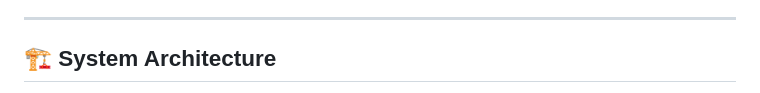
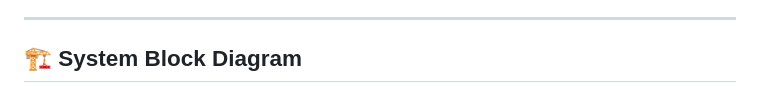
Before and after one commit to kaustubh-Dhakite/PayRadar---AI-Powered-Fraud-Detection-in-Digital-Transactions, a Markdown page: README.md, the part around one of its changes. GitHub-like rendering.

Commit message:
Update README with new images and section titles

```diff
--- a/README.md
+++ b/README.md
@@ -249,6 +248,6 @@ This hybrid design makes PayRadar production-safe: rules act as a guardrail for
 
 ---
 
-## 🏗️ System Architecture
+## 🏗️ System Block Diagram
 
 <div align="center">
```
Also changed, not shown: other parts of README.md (+8 -85 lines).
